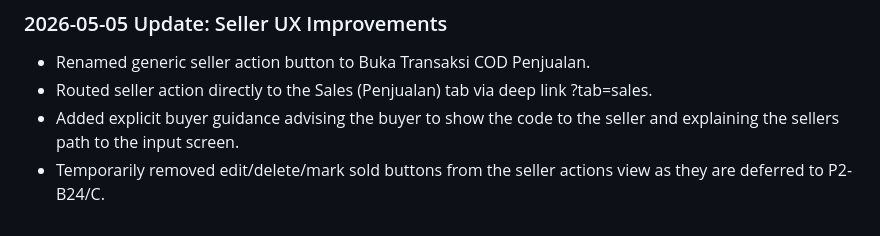
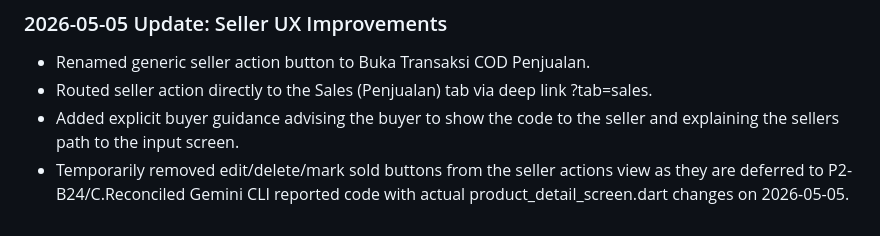
Before and after one commit to jbak2588/mozzy2, a Markdown page: docs/payments/marketplace_deal_confirmation_code.md, the part around the change. Rendered like a GitHub page.

Commit message:
docs(payments): record seller cod entry ux code reconciliation

```diff
--- a/docs/payments/marketplace_deal_confirmation_code.md
+++ b/docs/payments/marketplace_deal_confirmation_code.md
@@ -41,4 +41,4 @@ This visibility rule replaces hiding the COD option entirely, ensuring users und
 - Renamed generic seller action button to Buka Transaksi COD Penjualan.
 - Routed seller action directly to the Sales (Penjualan) tab via deep link ?tab=sales.
 - Added explicit buyer guidance advising the buyer to show the code to the seller and explaining the sellers path to the input screen.
-- Temporarily removed edit/delete/mark sold buttons from the seller actions view as they are deferred to P2-B24/C.
+- Temporarily removed edit/delete/mark sold buttons from the seller actions view as they are deferred to P2-B24/C.Reconciled Gemini CLI reported code with actual product_detail_screen.dart changes on 2026-05-05.
```
